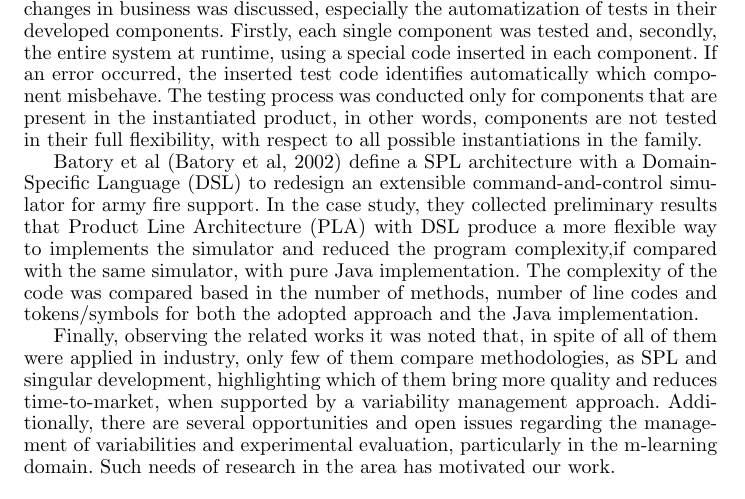
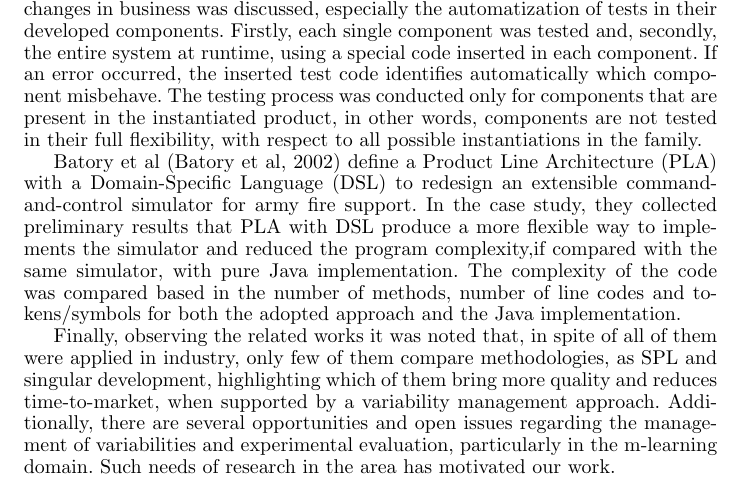
Before and after one commit to falvojr-msc/kais2016, a LaTeX document (kais.tex, which reads sections/section6.tex): part of page 27 of 30, cut so that both start at the same text. Compiled offline with pdfLaTeX; a LaTeX package or settings file that is missing is left out.

Commit message:
Related Works improvement

```diff
--- a/sections/section6.tex
+++ b/sections/section6.tex
@@ -14,6 +14,6 @@ Still in the context of SPL evaluation in industry, but with focus on quality th
 
 Gacek et al \cite{gacek01} presents a study case in the adoption of SPL in a small company called Market Maker. An holistic view of the challenges and changes in business was discussed, especially the automatization of tests in their developed components. Firstly, each single component was tested and, secondly, the entire system at runtime, using a special code inserted in each component. If an error occurred, the inserted test code identifies automatically which component misbehave. The testing process was conducted only for components that are present in the instantiated product, in other words, components are not tested in their full flexibility, with respect to all possible instantiations in the family.
 
-Batory et al \cite{batory02} define a SPL architecture with a Domain-Specific Language (DSL) to redesign an extensible command-and-control simulator for army fire support. In the case study, they collected preliminary results that Product Line Architecture (PLA) with DSL produce a more flexible way to implements the simulator and reduced the program complexity,if compared with the same simulator, with pure Java implementation. The complexity of the code was compared based in the number of methods, number of line codes and tokens/symbols for both the adopted approach and the Java implementation.
+Batory et al \cite{batory02} define a Product Line Architecture (PLA) with a Domain-Specific Language (DSL) to redesign an extensible command-and-control simulator for army fire support. In the case study, they collected preliminary results that PLA with DSL produce a more flexible way to implements the simulator and reduced the program complexity,if compared with the same simulator, with pure Java implementation. The complexity of the code was compared based in the number of methods, number of line codes and tokens/symbols for both the adopted approach and the Java implementation.
 
 Finally, observing the related works it was noted that, in spite of all of them were applied in industry, only few of them compare methodologies, as SPL and singular development, highlighting which of them bring more quality and reduces time-to-market, when supported by a variability management approach. Additionally, there are several opportunities and open issues regarding the management of variabilities and experimental evaluation, particularly in the m-learning domain. Such needs of research in the area has motivated our work.
```
